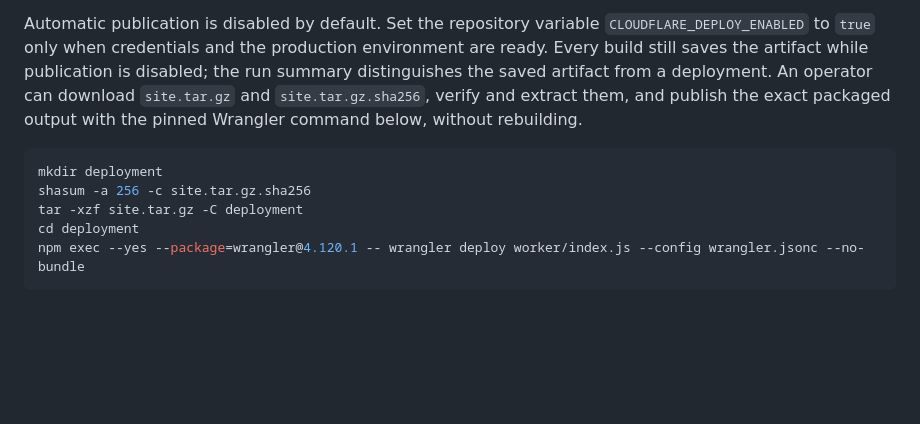
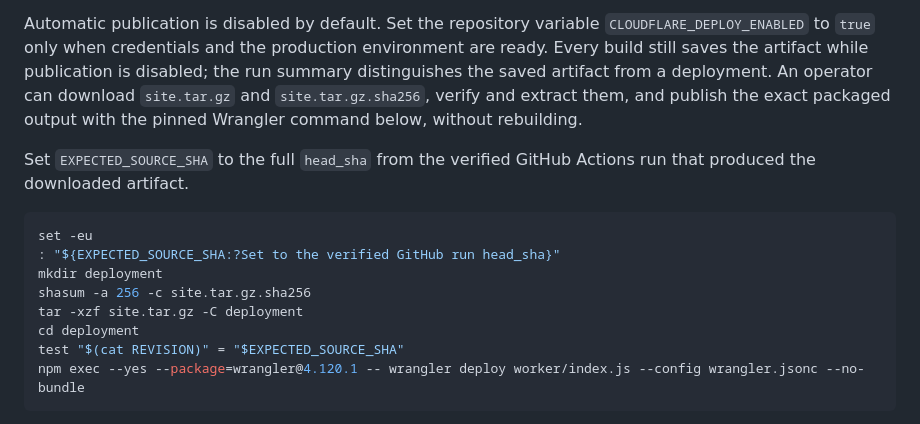
Before and after one commit to datatug/dtql-org, a Markdown page: DEPLOY.md, the part around the change. GitHub-like rendering; blank space fills up the shorter version.

Commit message:
docs: verify artifact source revision before manual publication

````diff
--- a/DEPLOY.md
+++ b/DEPLOY.md
@@ -39,11 +39,16 @@ Only pushes to `main` and manual runs on `main` enter the `production` environme
 
 Automatic publication is disabled by default. Set the repository variable `CLOUDFLARE_DEPLOY_ENABLED` to `true` only when credentials and the production environment are ready. Every build still saves the artifact while publication is disabled; the run summary distinguishes the saved artifact from a deployment. An operator can download `site.tar.gz` and `site.tar.gz.sha256`, verify and extract them, and publish the exact packaged output with the pinned Wrangler command below, without rebuilding.
 
+Set `EXPECTED_SOURCE_SHA` to the full `head_sha` from the verified GitHub Actions run that produced the downloaded artifact.
+
 ```sh
+set -eu
+: "${EXPECTED_SOURCE_SHA:?Set to the verified GitHub run head_sha}"
 mkdir deployment
 shasum -a 256 -c site.tar.gz.sha256
 tar -xzf site.tar.gz -C deployment
 cd deployment
+test "$(cat REVISION)" = "$EXPECTED_SOURCE_SHA"
 npm exec --yes --package=wrangler@4.120.1 -- wrangler deploy worker/index.js --config wrangler.jsonc --no-bundle
 ```
 
````
